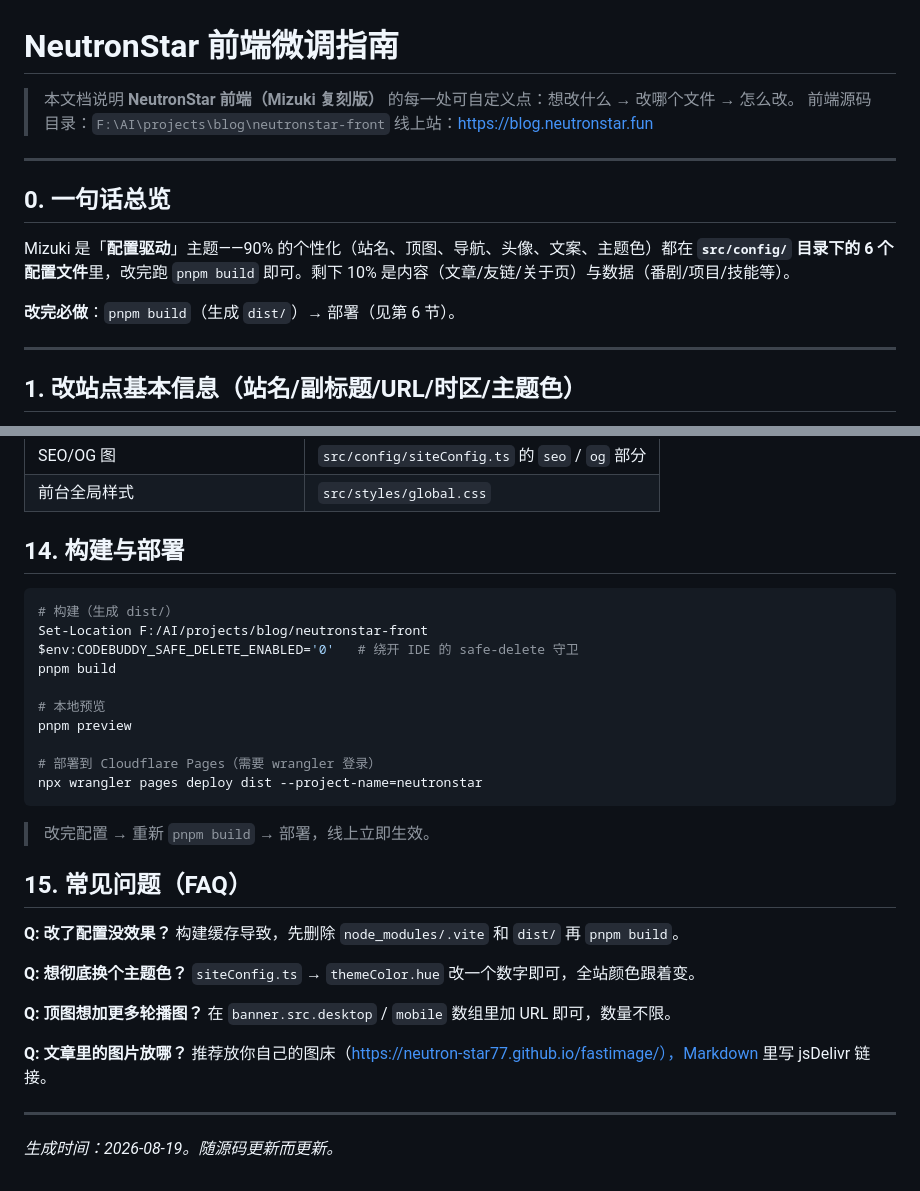
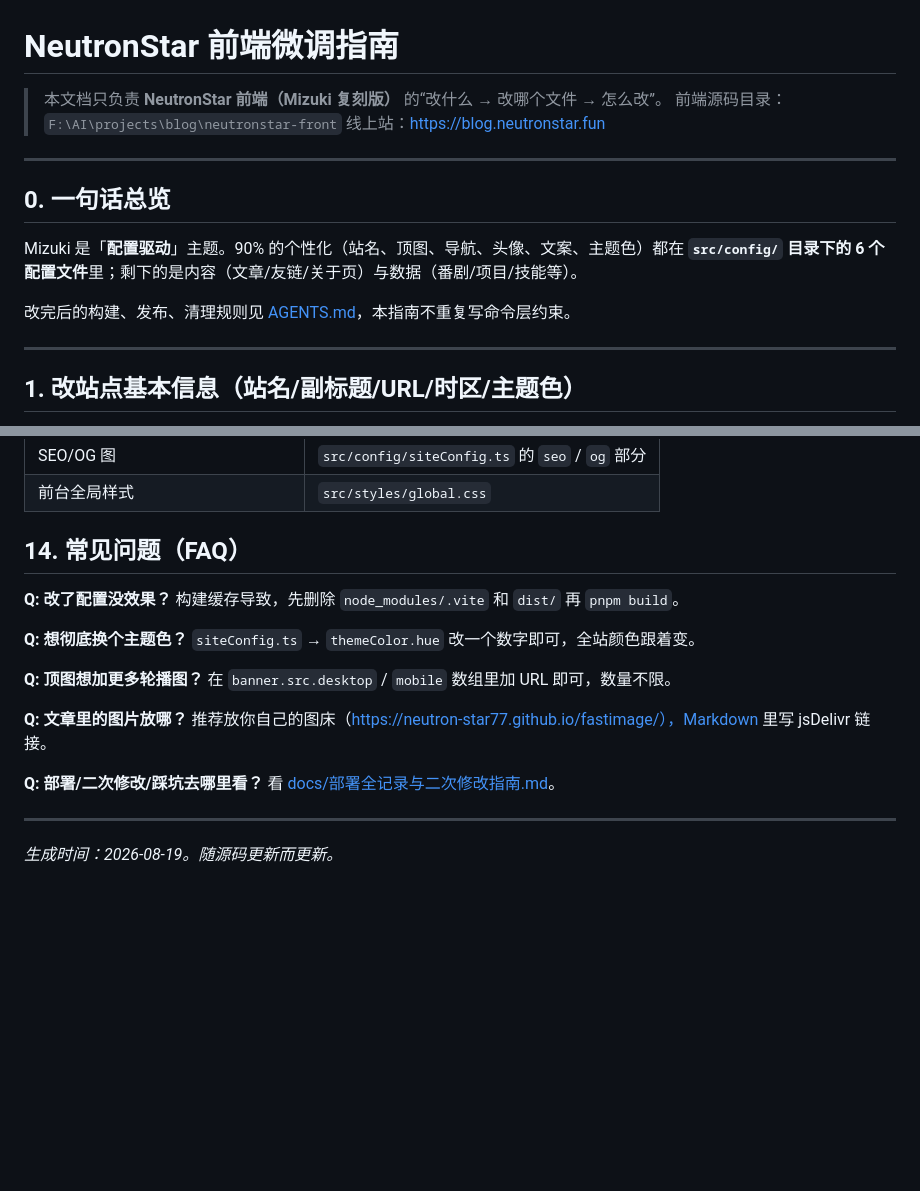
Before and after one commit to neutron-star77/neutronstar-front, a Markdown page: docs/前端微调指南.md, 2 parts joined by grey strips. Drawn GitHub-style; blank space fills up the shorter version.

Commit message:
docs: slim down frontend guide

````diff
--- a/docs/前端微调指南.md
+++ b/docs/前端微调指南.md
@@ -1,6 +1,6 @@
 # NeutronStar 前端微调指南
 
-> 本文档说明 **NeutronStar 前端（Mizuki 复刻版）** 的每一处可自定义点：想改什么 → 改哪个文件 → 怎么改。
+> 本文档只负责 **NeutronStar 前端（Mizuki 复刻版）** 的“改什么 → 改哪个文件 → 怎么改”。
 > 前端源码目录：`F:\AI\projects\blog\neutronstar-front`
 > 线上站：https://blog.neutronstar.fun
 
@@ -8,9 +8,9 @@
 
 ## 0. 一句话总览
 
-Mizuki 是「**配置驱动**」主题——90% 的个性化（站名、顶图、导航、头像、文案、主题色）都在 **`src/config/` 目录下的 6 个配置文件**里，改完跑 `pnpm build` 即可。剩下 10% 是内容（文章/友链/关于页）与数据（番剧/项目/技能等）。
+Mizuki 是「**配置驱动**」主题。90% 的个性化（站名、顶图、导航、头像、文案、主题色）都在 **`src/config/` 目录下的 6 个配置文件**里；剩下的是内容（文章/友链/关于页）与数据（番剧/项目/技能等）。
 
-**改完必做**：`pnpm build`（生成 `dist/`）→ 部署（见第 6 节）。
+改完后的构建、发布、清理规则见 [AGENTS.md](/F:/AI/projects/blog/neutronstar-front/AGENTS.md)，本指南不重复写命令层约束。
 
 ---
 
@@ -287,24 +287,7 @@ category: "分类"
 | SEO/OG 图 | `src/config/siteConfig.ts` 的 `seo` / `og` 部分 |
 | 前台全局样式 | `src/styles/global.css` |
 
-## 14. 构建与部署
-
-```powershell
-# 构建（生成 dist/）
-Set-Location F:/AI/projects/blog/neutronstar-front
-$env:CODEBUDDY_SAFE_DELETE_ENABLED='0'   # 绕开 IDE 的 safe-delete 守卫
-pnpm build
-
-# 本地预览
-pnpm preview
-
-# 部署到 Cloudflare Pages（需要 wrangler 登录）
-npx wrangler pages deploy dist --project-name=neutronstar
-```
-
-> 改完配置 → 重新 `pnpm build` → 部署，线上立即生效。
-
-## 15. 常见问题（FAQ）
+## 14. 常见问题（FAQ）
 
 **Q: 改了配置没效果？**
 构建缓存导致，先删除 `node_modules/.vite` 和 `dist/` 再 `pnpm build`。
@@ -318,6 +301,9 @@ npx wrangler pages deploy dist --project-name=neutronstar
 **Q: 文章里的图片放哪？**
 推荐放你自己的图床（https://neutron-star77.github.io/fastimage/），Markdown 里写 jsDelivr 链接。
 
+**Q: 部署/二次修改/踩坑去哪里看？**
+看 [docs/部署全记录与二次修改指南.md](/F:/AI/projects/blog/neutronstar-front/docs/部署全记录与二次修改指南.md)。
+
 ---
 
 *生成时间：2026-08-19。随源码更新而更新。*
````
